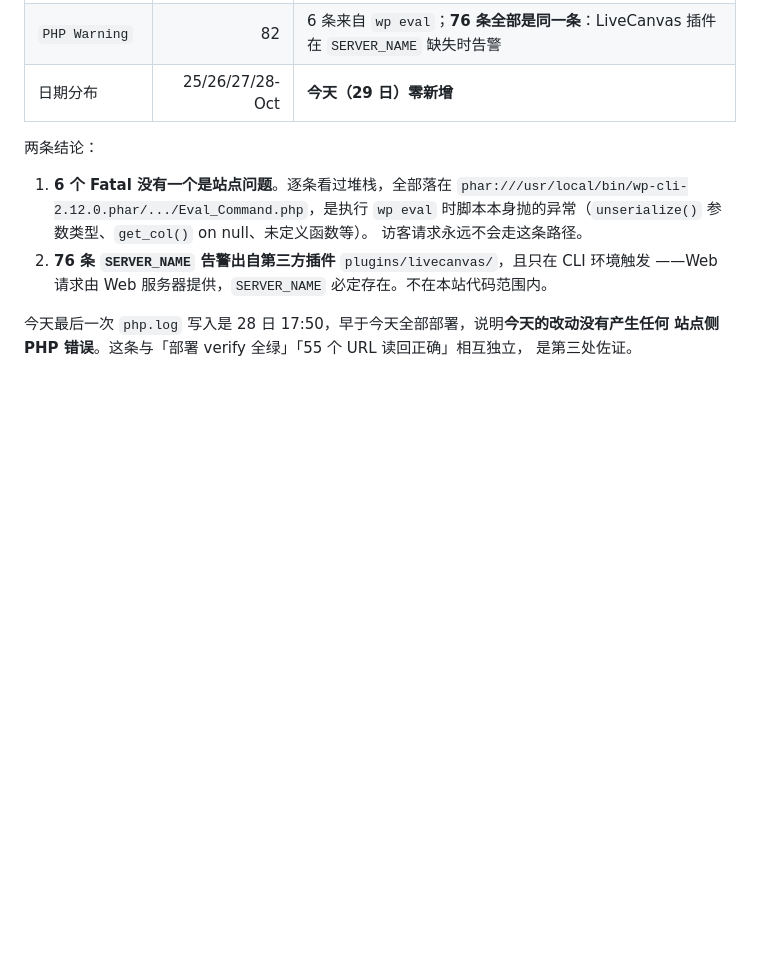
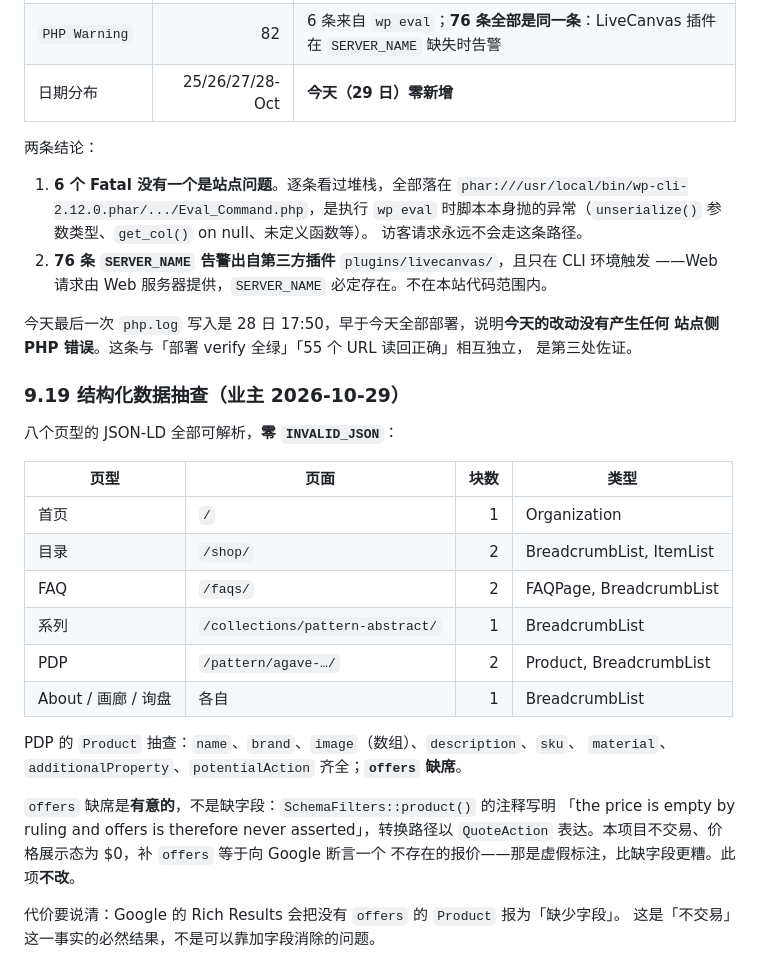
Before and after one commit to AssassinFlash/metal-divider, a Markdown page: docs/acceptance/2026-10-29-replica-gaps-and-shared-workspace.md, the part around the change. Rendered like a GitHub page; blank space fills up the shorter version.

Commit message:
Check the structured data, and record why Product carries no offers

```diff
--- a/docs/acceptance/2026-10-29-replica-gaps-and-shared-workspace.md
+++ b/docs/acceptance/2026-10-29-replica-gaps-and-shared-workspace.md
@@ -1086,3 +1086,27 @@ chinese / stainless / panels / perforated / expanded）、`faqs`、`about-us`、
 今天最后一次 `php.log` 写入是 28 日 17:50，早于今天全部部署，说明**今天的改动没有产生任何
 站点侧 PHP 错误**。这条与「部署 verify 全绿」「55 个 URL 读回正确」相互独立，
 是第三处佐证。
+
+### 9.19 结构化数据抽查（业主 2026-10-29）
+
+八个页型的 JSON-LD 全部可解析，**零 `INVALID_JSON`**：
+
+| 页型 | 页面 | 块数 | 类型 |
+|---|---|---:|---|
+| 首页 | `/` | 1 | Organization |
+| 目录 | `/shop/` | 2 | BreadcrumbList, ItemList |
+| FAQ | `/faqs/` | 2 | FAQPage, BreadcrumbList |
+| 系列 | `/collections/pattern-abstract/` | 1 | BreadcrumbList |
+| PDP | `/pattern/agave-…/` | 2 | Product, BreadcrumbList |
+| About / 画廊 / 询盘 | 各自 | 1 | BreadcrumbList |
+
+PDP 的 `Product` 抽查：`name`、`brand`、`image`（数组）、`description`、`sku`、
+`material`、`additionalProperty`、`potentialAction` 齐全；**`offers` 缺席**。
+
+`offers` 缺席是**有意的**，不是缺字段：`SchemaFilters::product()` 的注释写明
+「the price is empty by ruling and offers is therefore never asserted」，转换路径以
+`QuoteAction` 表达。本项目不交易、价格展示态为 $0，补 `offers` 等于向 Google 断言一个
+不存在的报价——那是虚假标注，比缺字段更糟。此项**不改**。
+
+代价要说清：Google 的 Rich Results 会把没有 `offers` 的 `Product` 报为「缺少字段」。
+这是「不交易」这一事实的必然结果，不是可以靠加字段消除的问题。
```
